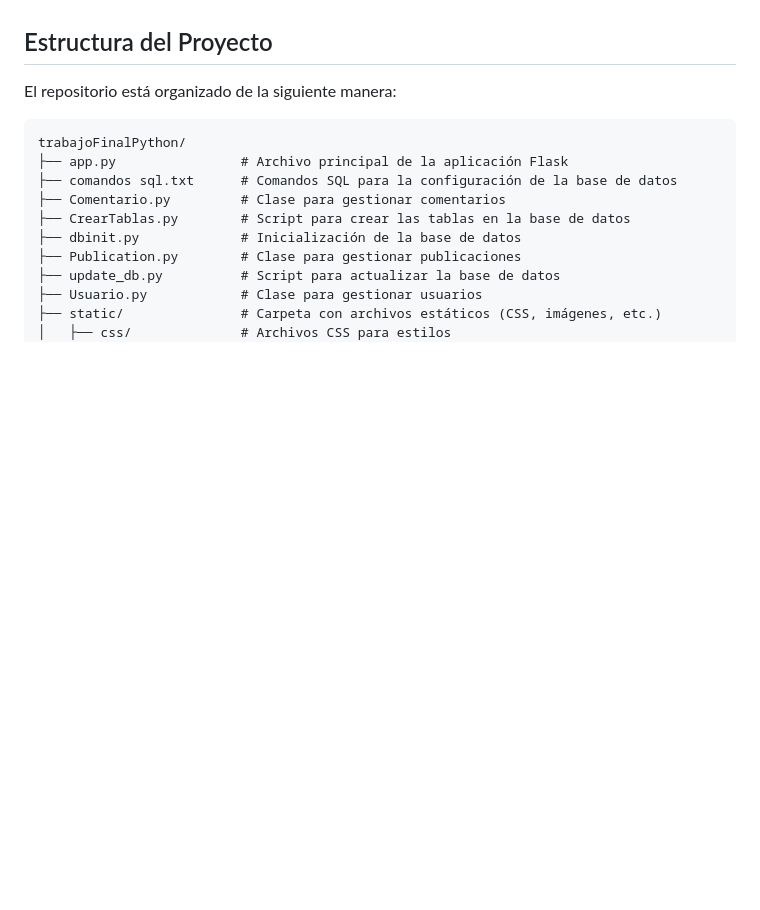
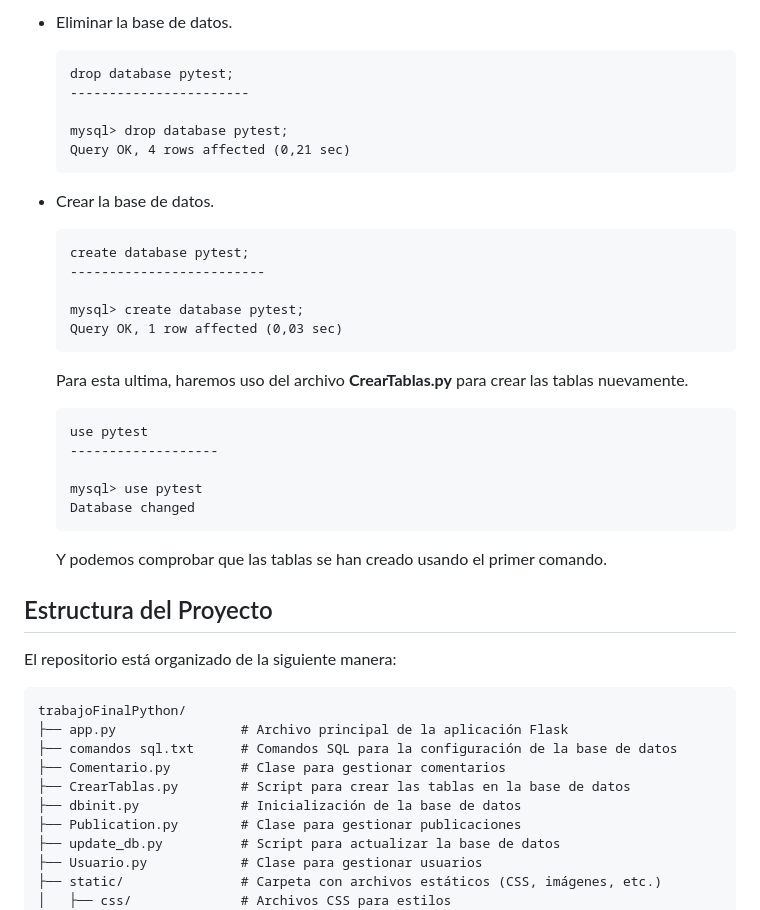
Before and after one commit to AdrianSVHappy/trabajoFinalPython, a Markdown page: README.md, the part around the change printed below. Drawn GitHub-style; blank space fills up the shorter version.

````diff
--- a/README.md
+++ b/README.md
@@ -22,3 +72,34 @@ Abre tu navegador y visita http://10.6.13.105:5000 para ver la aplicación en fu
+- Eliminar la base de datos.
+
+    ```
+    drop database pytest;
+    -----------------------
+
+    mysql> drop database pytest;
+    Query OK, 4 rows affected (0,21 sec)
+    ```
+
+- Crear la base de datos.
+
+    ```
+    create database pytest;
+    -------------------------
+
+    mysql> create database pytest;
+    Query OK, 1 row affected (0,03 sec)
+    ```
+
+    Para esta ultima, haremos uso del archivo **CrearTablas.py** para crear las tablas nuevamente.
+
+    ```
+    use pytest
+    -------------------
+
+    mysql> use pytest
+    Database changed
+    ```
+
+    Y podemos comprobar que las tablas se han creado usando el primer comando.
 
 ## Estructura del Proyecto
 El repositorio está organizado de la siguiente manera:
````
Also changed, not shown: other parts of README.md (+88 -4 lines).
